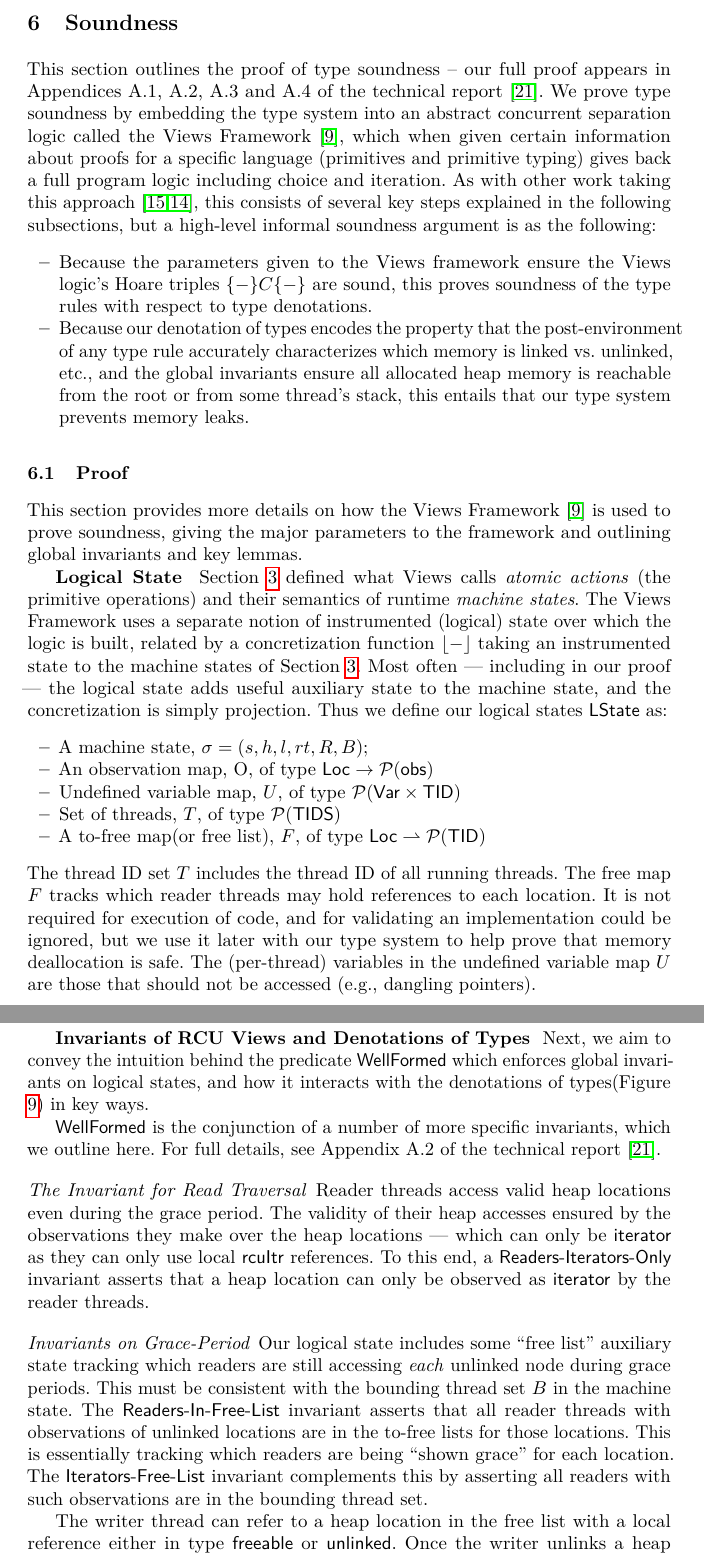
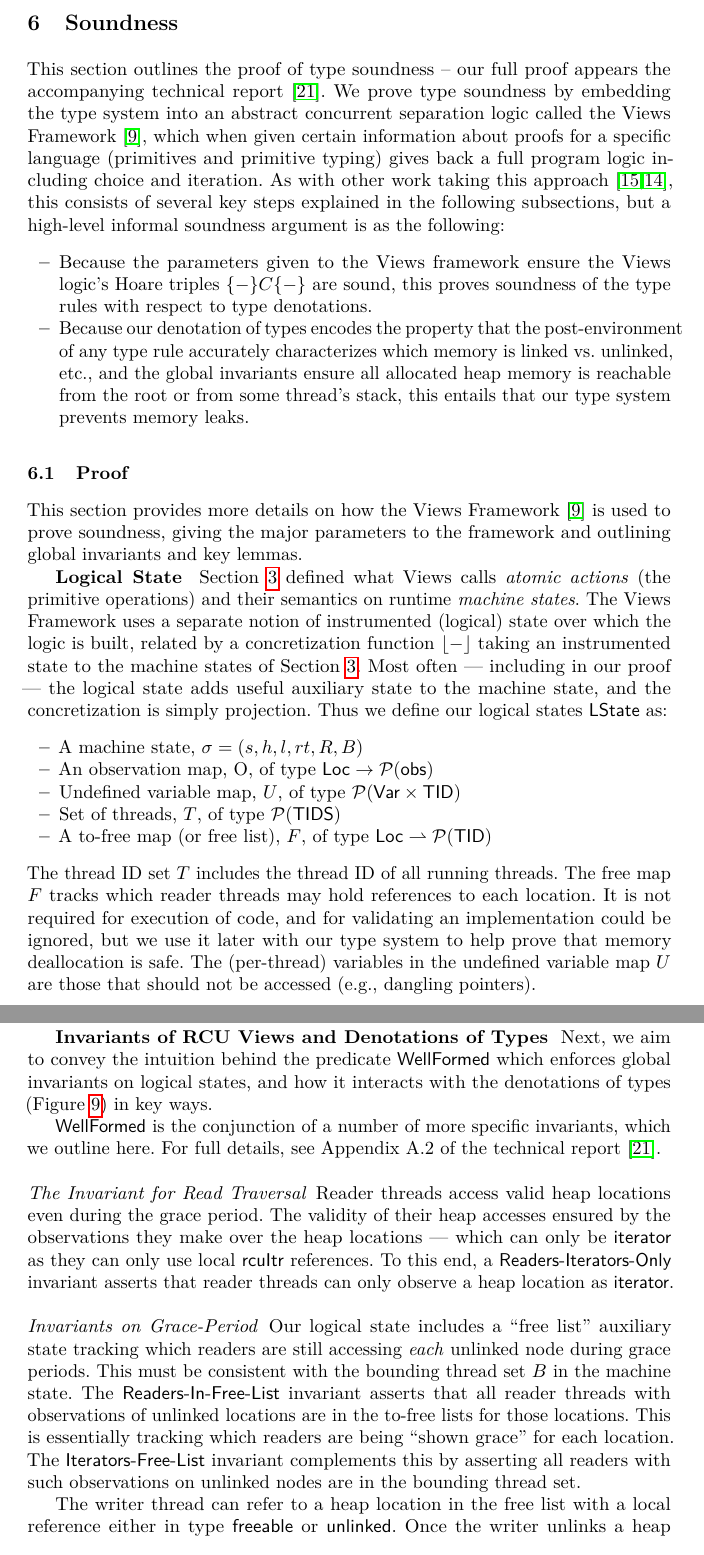
Before and after one commit to Contingent-Systems/modal_rcu_types, a LaTeX paper (paper.tex, which reads chapters/NewRCUTypeSoundness.tex): two parts of pages 18 and 19 of 28, joined at a grey line, cut so that both start at the same text. Compiled offline with pdfLaTeX.

Commit message:
revision pass on section 6

```diff
--- a/chapters/NewRCUTypeSoundness.tex
+++ b/chapters/NewRCUTypeSoundness.tex
@@ -1,6 +1,6 @@
 \section{Soundness}
 \label{sec:soundness}
-This section outlines the proof of type soundness -- our full proof appears in Appendices A.1, A.2, A.3 and A.4 of the technical report~\cite{isotek}.
+This section outlines the proof of type soundness -- our full proof appears the accompanying technical report~\cite{isotek}.
 We prove type soundness by embedding the type system into an abstract concurrent separation logic called the Views Framework~\cite{views}, which when given certain information about proofs for a specific language (primitives and primitive typing) gives back a full program logic including choice and iteration. As with other work taking this approach~\cite{oopsla12,toplas17}, this consists of several key steps explained in the following subsections, but a high-level informal soundness argument is as the following:
 \begin{itemize}
 \item Because the parameters given to the Views framework ensure the Views logic's Hoare triples $\{-\}C\{-\}$ are sound, this proves soundness of the type rules with respect to type denotations.
@@ -13,14 +13,14 @@ This section provides more details on how the Views Framework~\cite{views} is us
 %The other critical pieces are a choice for a partial \emph{view} of machine states --- usually an extended machine state with meta-information --- and a relation constraining how other parts of the program can interfere with a view (e.g., modifying a value in the heap, but not changing its type).
 %Our type system will be related to the views by giving a denotation of type environments in terms of views, and then proving that for each atomic action shown in \ref{fig:operationalsemrcu} in Section \ref{sec:semantics} and type rule in Figure \ref{fig:tss} Section \ref{subsection:type-action}(also for type rules for \textit{structural} and \textit{reader critical section} in Figure \ref{fig:tssr} Appendix \ref{appendix:readtypes}), given a view in the denotation of the initial type environment of the rule, running the semantics for that action yields a local view in the denotation of the output type environment of the rule. The following works through this in more detail. We define logical states, $\textsf{LState}$ to be
 
-\mypar{Logical State} Section \ref{sec:semantics} defined what Views calls \emph{atomic actions} (the primitive operations) and their semantics of runtime \emph{machine states}.  The Views Framework uses a separate notion of instrumented (logical) state over which the logic is built, related by a concretization function $\lfloor-\rfloor$ taking an instrumented state to the machine states of Section \ref{sec:semantics}.  Most often --- including in our proof ---  the logical state adds useful auxiliary state to the machine state, and the concretization is simply projection.
+\mypar{Logical State} Section \ref{sec:semantics} defined what Views calls \emph{atomic actions} (the primitive operations) and their semantics on runtime \emph{machine states}.  The Views Framework uses a separate notion of instrumented (logical) state over which the logic is built, related by a concretization function $\lfloor-\rfloor$ taking an instrumented state to the machine states of Section \ref{sec:semantics}.  Most often --- including in our proof ---  the logical state adds useful auxiliary state to the machine state, and the concretization is simply projection.
 Thus we define our logical states \textsf{LState} as:
 \begin{itemize}
-\item A machine state, $\sigma=(s,h,l,rt,R,B)$;
+\item A machine state, $\sigma=(s,h,l,rt,R,B)$
 \item An observation map, O, of type $ \textsf{Loc} \to \mathcal{P}(\textsf{obs})$
 \item Undefined variable map, $U$, of type $\mathcal{P}(\textsf{Var}\times \textsf{TID})$
 \item Set of threads, $T$, of type $\mathcal{P}(\textsf{TIDS})$
-\item A to-free map(or free list), $F$, of type $\textsf{Loc} \rightharpoonup \mathcal{P}(\textsf{TID})$
+\item A to-free map (or free list), $F$, of type $\textsf{Loc} \rightharpoonup \mathcal{P}(\textsf{TID})$
 \end{itemize}
 The thread ID set $T$ includes the thread ID of all running threads.
 The free map $F$ tracks which reader threads may hold references to each location. It is not required for execution of code, and for validating an implementation could be ignored, but we use it later with our type system to help prove that memory deallocation is safe.
@@ -31,18 +31,18 @@ Each memory allocation / object can be \emph{observed} in one of the following s
 \[\textsf{obs} := \texttt{iterator} \; \mathrm{tid} \mid \texttt{unlinked} \mid \texttt{fresh} \mid \texttt{freeable} \mid \texttt{root}\]
 An object can be observed as part of the structure (\texttt{iterator}), removed but possibly accessible to other threads, freshly allocated, safe to deallocate, or the root of the structure.
 
-\mypar{Invariants of RCU Views and Denotations of Types}\label{sec:lemmas} Next, we aim to convey the intuition behind the predicate \textsf{WellFormed} which enforces global invariants on logical states, and how it interacts with the denotations of types(Figure \ref{fig:denotingtypeenviroment}) in key ways.
+\mypar{Invariants of RCU Views and Denotations of Types}\label{sec:lemmas} Next, we aim to convey the intuition behind the predicate \textsf{WellFormed} which enforces global invariants on logical states, and how it interacts with the denotations of types (Figure \ref{fig:denotingtypeenviroment}) in key ways.
 
 \textsf{WellFormed} is the conjunction of a number of more specific invariants, which we outline here.
 For full details, see Appendix A.2 of the technical report~\cite{isotek}.
 
-\paragraph{The Invariant for Read Traversal} Reader threads access valid heap locations even during the grace period. The validity of their heap accesses ensured by the observations they make over the heap locations --- which can only be \textsf{iterator} as they can only use local \textsf{rcuItr} references. To this end, a \textsf{Readers-Iterators-Only} invariant asserts that a heap location can only be observed as \textsf{iterator} by the reader threads.
+\paragraph{The Invariant for Read Traversal} Reader threads access valid heap locations even during the grace period. The validity of their heap accesses ensured by the observations they make over the heap locations --- which can only be \textsf{iterator} as they can only use local \textsf{rcuItr} references. To this end, a \textsf{Readers-Iterators-Only} invariant asserts that reader threads can only observe a heap location as \textsf{iterator}.
 \paragraph{Invariants on Grace-Period}
-Our logical state includes some ``free list'' auxiliary state tracking which readers are still accessing \emph{each} unlinked node during grace periods. This must be consistent with the bounding thread set $B$ in the machine state.
+Our logical state includes a ``free list'' auxiliary state tracking which readers are still accessing \emph{each} unlinked node during grace periods. This must be consistent with the bounding thread set $B$ in the machine state.
 The \textsf{Readers-In-Free-List} invariant
 asserts that all reader threads with observations of unlinked locations are in the to-free lists for those locations.
 This is essentially tracking which readers are being ``shown grace'' for each location.
-The \textsf{Iterators-Free-List} invariant complements this by asserting all readers with such observations are in the bounding thread set.
+The \textsf{Iterators-Free-List} invariant complements this by asserting all readers with such observations  on unlinked nodes are in the bounding thread set.
 
 The writer thread can refer to a heap location in the free list with a local reference either in type \textsf{freeable} or \textsf{unlinked}. Once the writer unlinks a heap node, it first observes the heap node as \textsf{unlinked} then \textsf{freeable}. The denotation of \textsf{freeable} is only valid following a grace period: it asserts no readers hold aliases of the \textsf{freeable} reference. The denotation of \textsf{unlinked} permits the either the same (perhaps no readers overlapped)
 or that it is in the to-free list.
```
Also changed, not shown: chapters/NewRCUTypeSoundness.tex (6 more changed lines).
